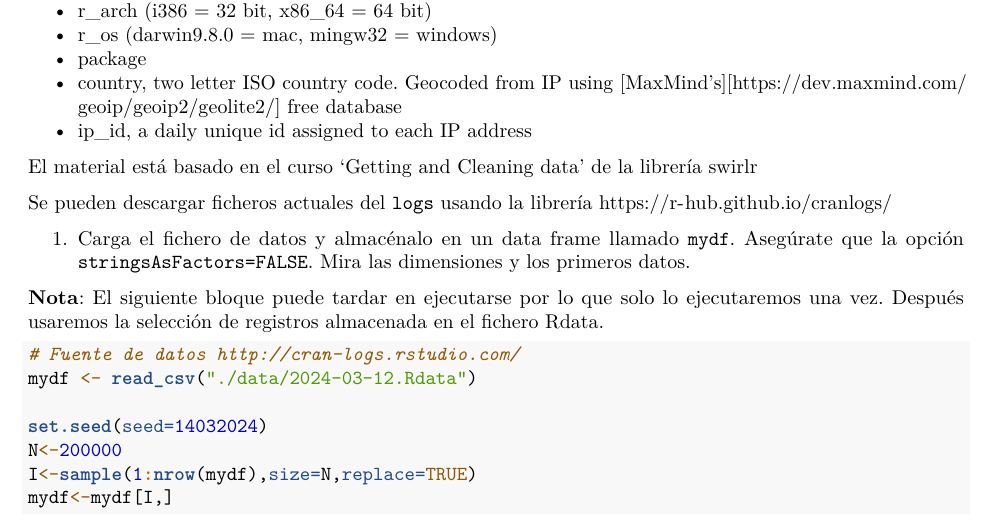
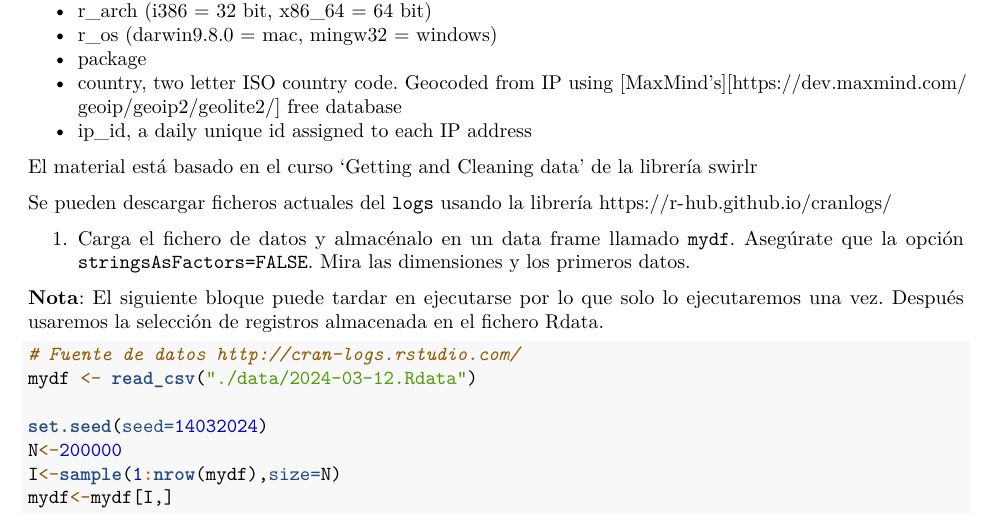
Before and after one commit to Pausicru/RaceTema4, an R Markdown document (CarreraTydiverse_Alumno.Rmd): part of page 1 of 8, cut so that both start at the same text. Rendered offline with R 4.5, knitr and Pandoc, then LaTeX, with nearby package versions; some code elsewhere in the file could not run offline.

Commit message:
Ejercicio 4

```diff
--- a/CarreraTydiverse_Alumno.Rmd
+++ b/CarreraTydiverse_Alumno.Rmd
@@ -96,7 +96,7 @@ mydf <- read_csv("./data/2024-03-12.Rdata")
 
 set.seed(seed=14032024)
 N<-200000
-I<-sample(1:nrow(mydf),size=N,replace=TRUE)
+I<-sample(1:nrow(mydf),size=N)
 mydf<-mydf[I,]
 # Guardamos en formato binario, la primera vez que cargamos
 save(file = './data/2024-03-12.Rdata',list=c('mydf'))
```
Also changed, not shown: CarreraTydiverse_Alumno.Rmd (3 more changed lines).
